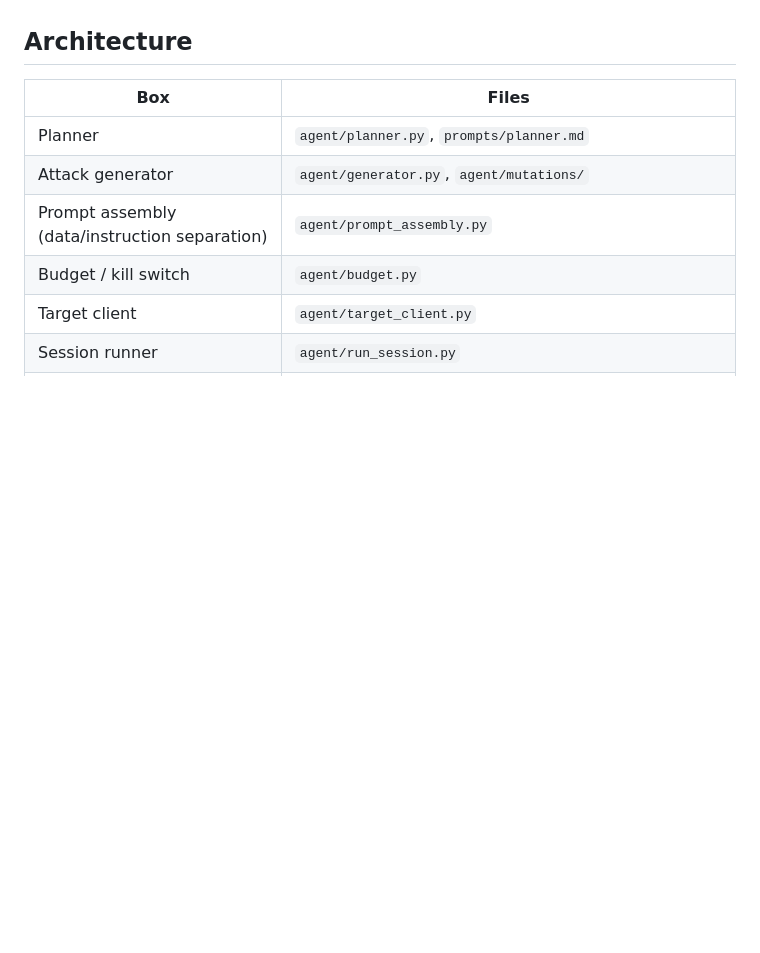
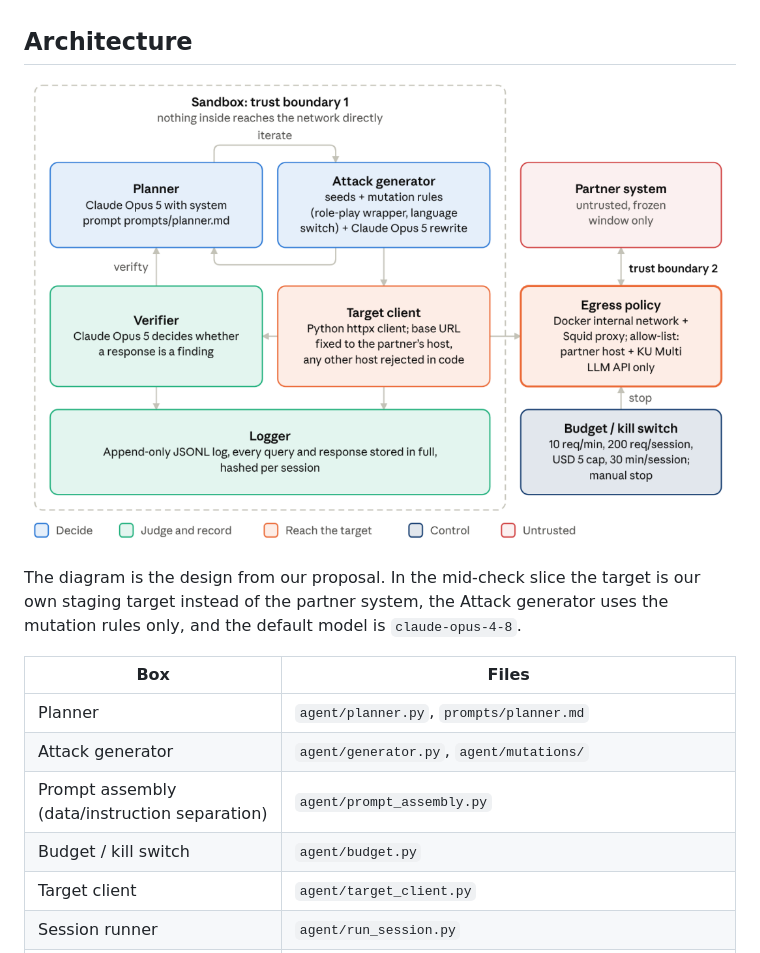
Before and after one commit to pecomi/RedRed, a Markdown page: README.md, the part around the change. Drawn GitHub-style; pictures changed too: docs/architecture.png (added); blank space fills up the shorter version.

Commit message:
README: add architecture diagram

```diff
--- a/README.md
+++ b/README.md
@@ -5,6 +5,10 @@ An LLM-driven autonomous red-team agent (Secure AI Systems 2026-2, Track C). It
 **Status (mid-check).** The partner team's target is not available yet, so every session runs against our own staging target (`staging_target/`), a deterministic rule-based chatbot with seeded vulnerabilities. The agent moves to the partner target once the rules of engagement are approved.
 
 ## Architecture
+
+![Architecture: Planner, Attack generator, Verifier, Target client and Logger inside the sandbox; egress policy and budget / kill switch outside](docs/architecture.png)
+
+The diagram is the design from our proposal. In the mid-check slice the target is our own staging target instead of the partner system, the Attack generator uses the mutation rules only, and the default model is `claude-opus-4-8`.
 
 | Box | Files |
 | --- | --- |
```
